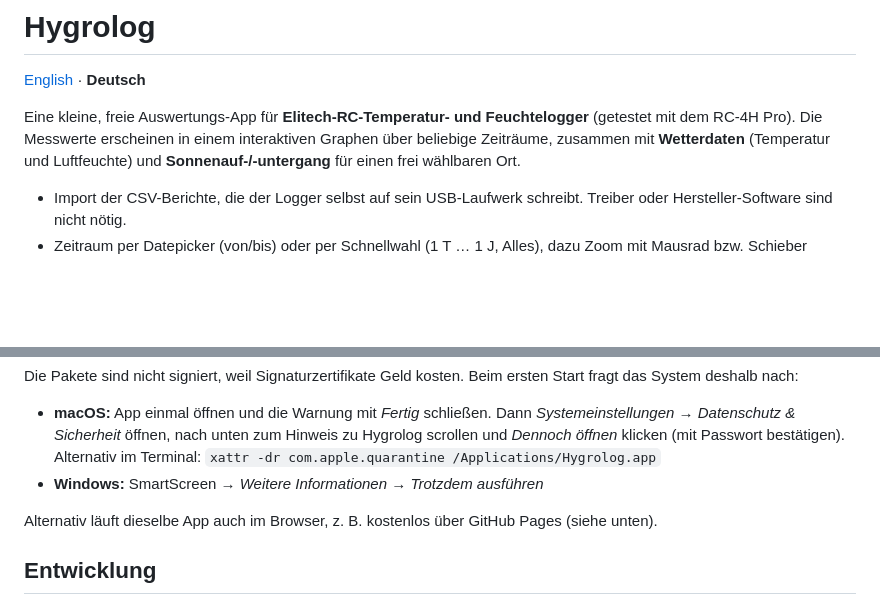
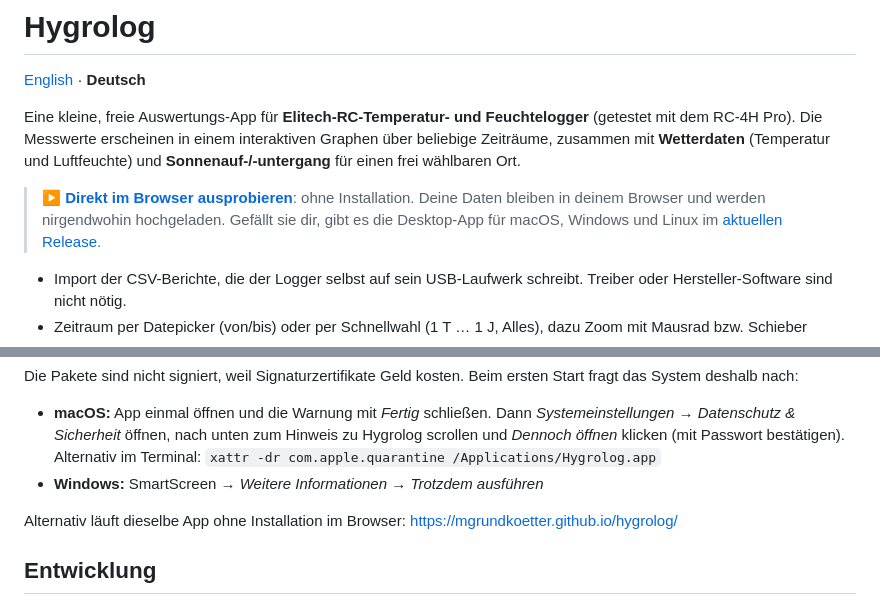
Before and after one commit to mgrundkoetter/hygrolog, a Markdown page: README.de.md, 2 parts joined by grey strips. Rendered like a GitHub page; blank space fills up the shorter version.

Commit message:
Link the web version prominently in the READMEs
Co-Authored-By: Claude Opus 5.5 <noreply@anthropic.com>

```diff
--- a/README.de.md
+++ b/README.de.md
@@ -3,6 +3,9 @@
 [English](README.md) · **Deutsch**
 
 Eine kleine, freie Auswertungs-App für **Elitech-RC-Temperatur- und Feuchtelogger** (getestet mit dem RC-4H Pro). Die Messwerte erscheinen in einem interaktiven Graphen über beliebige Zeiträume, zusammen mit **Wetterdaten** (Temperatur und Luftfeuchte) und **Sonnenauf-/-untergang** für einen frei wählbaren Ort.
+
+> **▶ [Direkt im Browser ausprobieren](https://mgrundkoetter.github.io/hygrolog/)**: ohne Installation. Deine Daten bleiben in deinem Browser und werden nirgendwohin hochgeladen.
+> Gefällt sie dir, gibt es die Desktop-App für macOS, Windows und Linux im [aktuellen Release](https://github.com/mgrundkoetter/hygrolog/releases/latest).
 
 - Import der CSV-Berichte, die der Logger selbst auf sein USB-Laufwerk schreibt. Treiber oder Hersteller-Software sind nicht nötig.
 - Zeitraum per Datepicker (von/bis) oder per Schnellwahl (1 T … 1 J, Alles), dazu Zoom mit Mausrad bzw. Schieber
@@ -41,7 +44,7 @@ Die Pakete sind nicht signiert, weil Signaturzertifikate Geld kosten. Beim erste
 - **macOS:** App einmal öffnen und die Warnung mit *Fertig* schließen. Dann *Systemeinstellungen → Datenschutz & Sicherheit* öffnen, nach unten zum Hinweis zu Hygrolog scrollen und *Dennoch öffnen* klicken (mit Passwort bestätigen). Alternativ im Terminal: `xattr -dr com.apple.quarantine /Applications/Hygrolog.app`
 - **Windows:** SmartScreen → *Weitere Informationen* → *Trotzdem ausführen*
 
-Alternativ läuft dieselbe App auch im Browser, z. B. kostenlos über GitHub Pages (siehe unten).
+Alternativ läuft dieselbe App ohne Installation im Browser: [https://mgrundkoetter.github.io/hygrolog/](https://mgrundkoetter.github.io/hygrolog/)
 
 ## Entwicklung
 
```
Also changed, not shown: README.md (+4 -1 lines).
